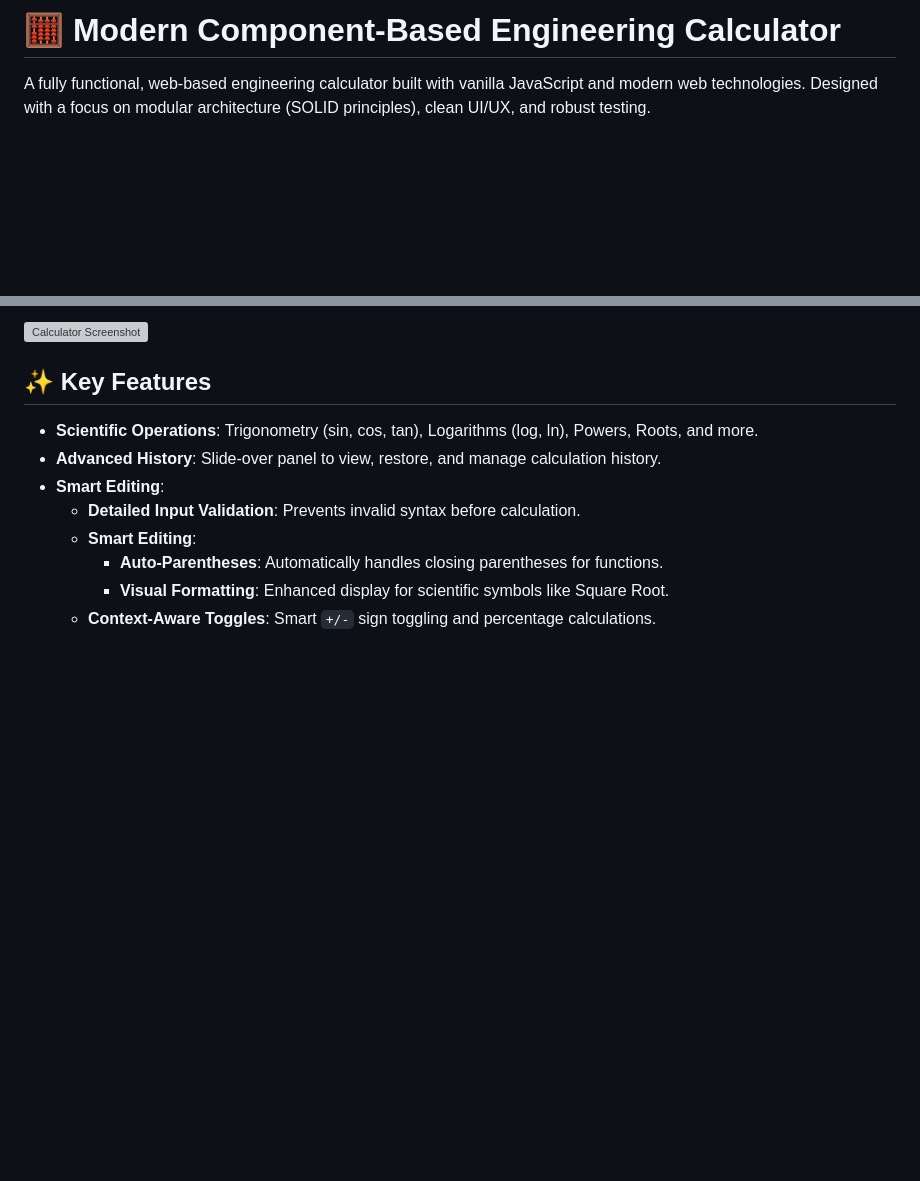
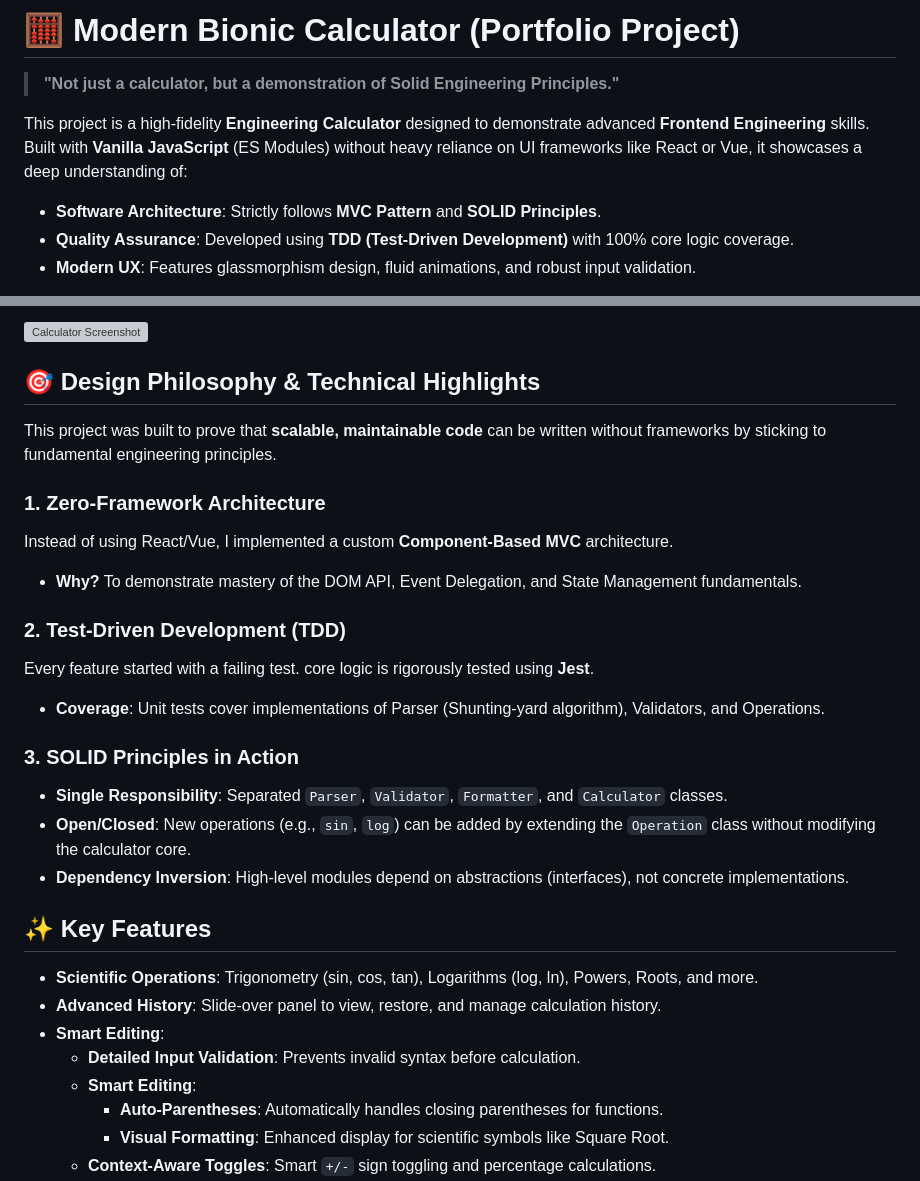
Before and after one commit to JoGiJun/calculator-demo, a Markdown page: README.md, 2 parts joined by grey strips. Rendered like a GitHub page; blank space fills up the shorter version; grey boxes are pictures that could not be loaded.

Commit message:
Docs: Update README to highlight portfolio value and technical depth

```diff
--- a/README.md
+++ b/README.md
@@ -1,6 +1,12 @@
-# 🧮 Modern Component-Based Engineering Calculator
+# 🧮 Modern Bionic Calculator (Portfolio Project)
 
-A fully functional, web-based engineering calculator built with vanilla JavaScript and modern web technologies. Designed with a focus on modular architecture (SOLID principles), clean UI/UX, and robust testing.
+> **"Not just a calculator, but a demonstration of Solid Engineering Principles."**
+
+This project is a high-fidelity **Engineering Calculator** designed to demonstrate advanced **Frontend Engineering** skills. Built with **Vanilla JavaScript** (ES Modules) without heavy reliance on UI frameworks like React or Vue, it showcases a deep understanding of:
+
+-   **Software Architecture**: Strictly follows **MVC Pattern** and **SOLID Principles**.
+-   **Quality Assurance**: Developed using **TDD (Test-Driven Development)** with 100% core logic coverage.
+-   **Modern UX**: Features glassmorphism design, fluid animations, and robust input validation.
 
 [![Live Demo](https://img.shields.io/badge/demo-live-green.svg)](https://JoGiJun.github.io/calculator-demo/)
 [![Build Status](https://github.com/JoGiJun/calculator-demo/actions/workflows/deploy.yml/badge.svg)](https://github.com/JoGiJun/calculator-demo/actions)
@@ -7,5 +14,22 @@ A fully functional, web-based engineering calculator built with vanilla JavaScri
 
-![Calculator Screenshot](./docs/screenshot.png) <!-- Replace with actual screenshot -->
+![Calculator Screenshot](./docs/screenshot.png)
+
+## 🎯 Design Philosophy & Technical Highlights
+
+This project was built to prove that **scalable, maintainable code** can be written without frameworks by sticking to fundamental engineering principles.
+
+### 1. Zero-Framework Architecture
+Instead of using React/Vue, I implemented a custom **Component-Based MVC** architecture.
+-   **Why?** To demonstrate mastery of the DOM API, Event Delegation, and State Management fundamentals.
+
+### 2. Test-Driven Development (TDD)
+Every feature started with a failing test. core logic is rigorously tested using **Jest**.
+-   **Coverage**: Unit tests cover implementations of Parser (Shunting-yard algorithm), Validators, and Operations.
+
+### 3. SOLID Principles in Action
+-   **Single Responsibility**: Separated `Parser`, `Validator`, `Formatter`, and `Calculator` classes.
+-   **Open/Closed**: New operations (e.g., `sin`, `log`) can be added by extending the `Operation` class without modifying the calculator core.
+-   **Dependency Inversion**: High-level modules depend on abstractions (interfaces), not concrete implementations.
 
 ## ✨ Key Features
 
```
Also changed, not shown: other parts of README.md (+1 -0 lines).
